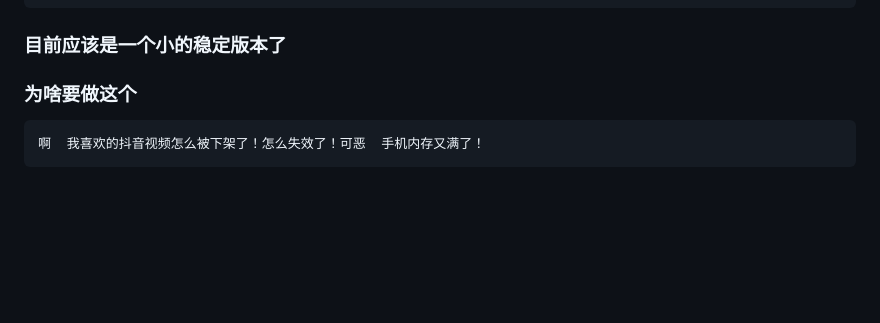
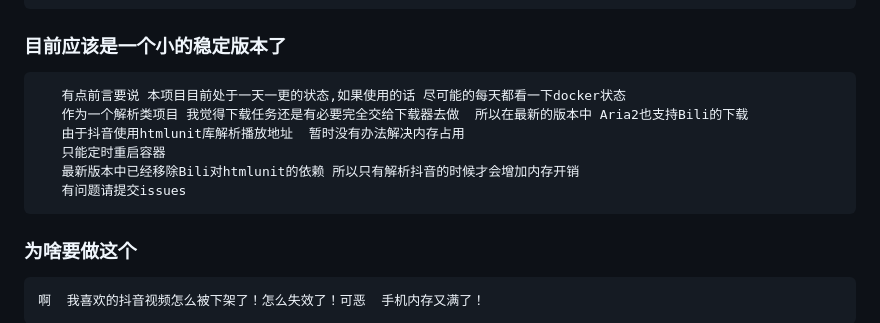
Before and after one commit to scccy/spirit, a Markdown page: README.md, the part around the change. Drawn GitHub-style; blank space fills up the shorter version.

Commit message:
更新说明

````diff
--- a/README.md
+++ b/README.md
@@ -12,7 +12,14 @@
      目前我没有啥办法了 定期重启本容器吧！
 
 ### 目前应该是一个小的稳定版本了
-
+```
+   有点前言要说 本项目目前处于一天一更的状态,如果使用的话 尽可能的每天都看一下docker状态
+   作为一个解析类项目 我觉得下载任务还是有必要完全交给下载器去做  所以在最新的版本中 Aria2也支持Bili的下载
+   由于抖音使用htmlunit库解析播放地址  暂时没有办法解决内存占用
+   只能定时重启容器
+   最新版本中已经移除Bili对htmlunit的依赖 所以只有解析抖音的时候才会增加内存开销
+   有问题请提交issues
+```
 ### 为啥要做这个
 
 ```
````
